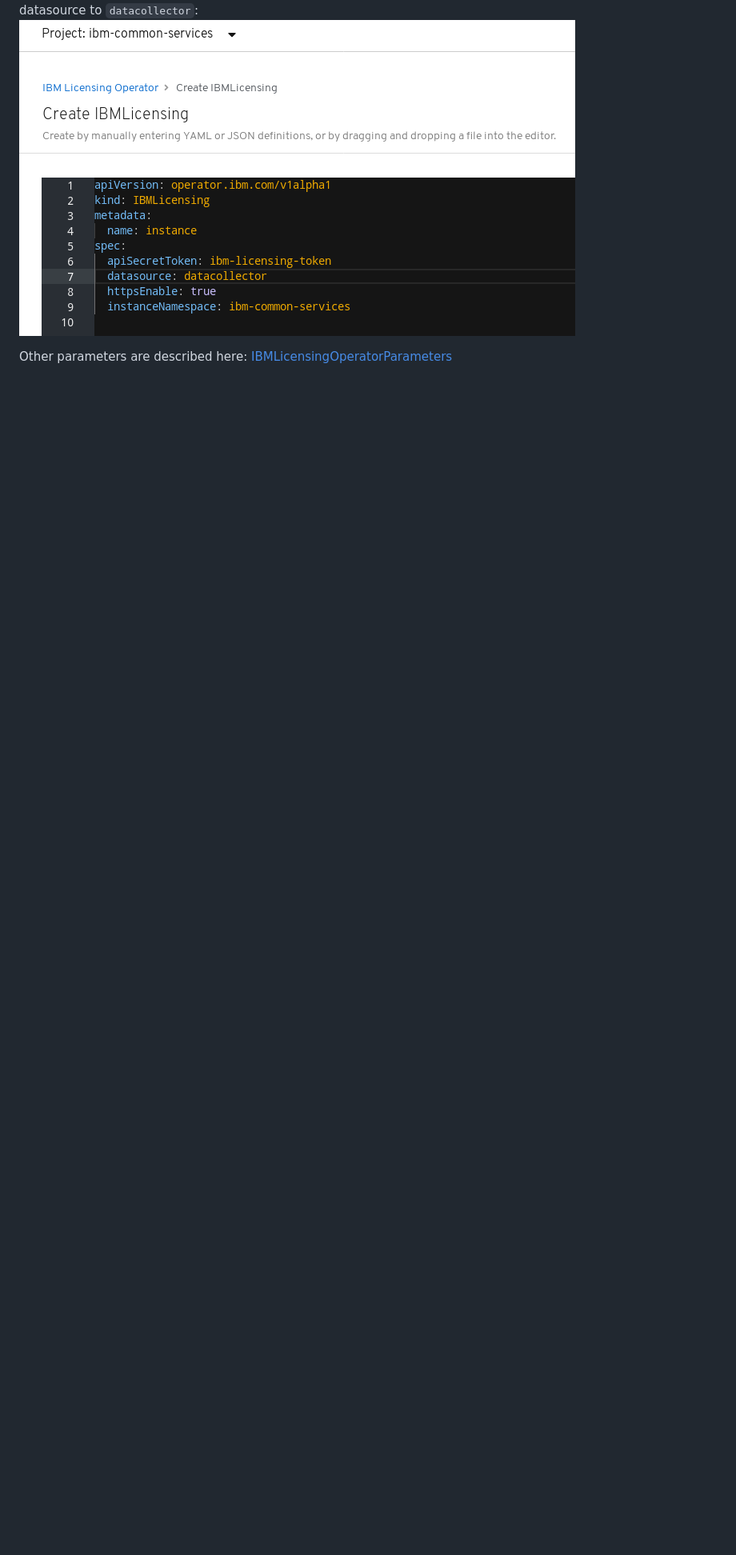
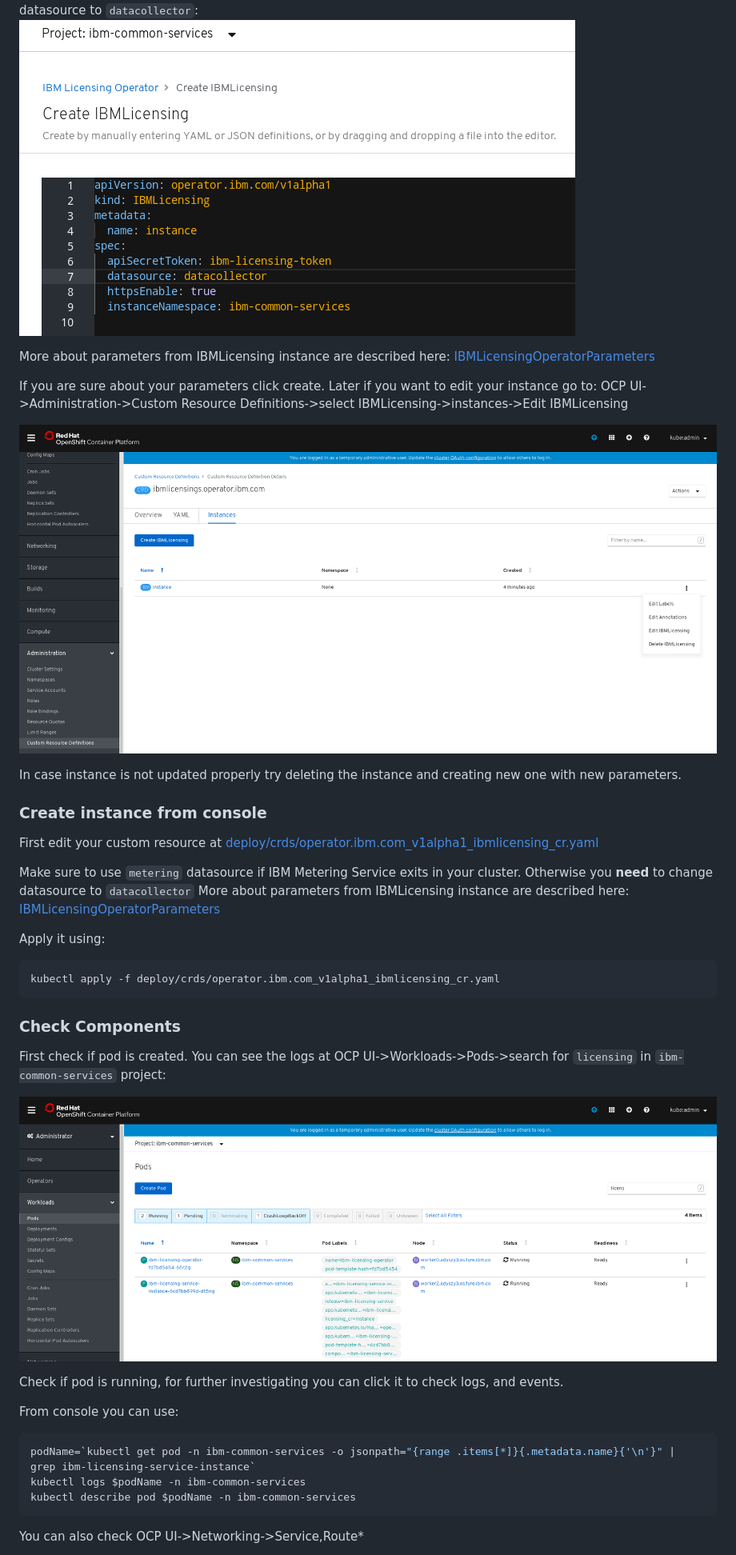
Before and after one commit to IBM/ibm-licensing-operator, a Markdown page: README.md, the part around one of its changes. Shown at 80% size. Rendered like a GitHub page; pictures changed too: images/ocp_edit_instance.png (added), images/ocp_pod.png (added); blank space fills up the shorter version.

Commit message:
finish readme

````diff
--- a/README.md
+++ b/README.md
@@ -310,4 +313,46 @@ Make sure to use `metering` datasource if IBM Metering Service exits in your clu
 Otherwise you <b>need</b> to change datasource to `datacollector`:
 ![OCP instance datacollector](images/ocp_instance_datacollector.png)
 
-Other parameters are described here: [IBMLicensingOperatorParameters](images/IBMLicensingOperatorParameters.ods)
+More about parameters from IBMLicensing instance are described here: [IBMLicensingOperatorParameters](images/IBMLicensingOperatorParameters.ods)
+
+If you are sure about your parameters click create.
+Later if you want to edit your instance go to:
+OCP UI->Administration->Custom Resource Definitions->select IBMLicensing->instances->Edit IBMLicensing
+
+![OCP Edit Instance](images/ocp_edit_instance.png)
+
+In case instance is not updated properly try deleting the instance and creating new one with new parameters.
+
+### Create instance from console
+
+First edit your custom resource at [deploy/crds/operator.ibm.com_v1alpha1_ibmlicensing_cr.yaml](deploy/crds/operator.ibm.com_v1alpha1_ibmlicensing_cr.yaml)
+
+Make sure to use `metering` datasource if IBM Metering Service exits in your cluster.
+Otherwise you <b>need</b> to change datasource to `datacollector`
+More about parameters from IBMLicensing instance are described here: [IBMLicensingOperatorParameters](images/IBMLicensingOperatorParameters.ods)
+
+Apply it using:
+
+```bash
+kubectl apply -f deploy/crds/operator.ibm.com_v1alpha1_ibmlicensing_cr.yaml
+```
+
+### Check Components
+
+First check if pod is created.
+You can see the logs at OCP UI->Workloads->Pods->search for `licensing` in `ibm-common-services` project:
+
+![OCP Pod](images/ocp_pod.png)
+
+Check if pod is running, for further investigating you can click it to check logs, and events.
+
+From console you can use:
+
+```bash
+podName=`kubectl get pod -n ibm-common-services -o jsonpath="{range .items[*]}{.metadata.name}{'\n'}" | grep ibm-licensing-service-instance`
+kubectl logs $podName -n ibm-common-services
+kubectl describe pod $podName -n ibm-common-services
+```
+
+You can also check OCP UI->Networking->Service,Route*
+
````
Also changed, not shown: other parts of README.md (+34 -3 lines), images/ibm_licensing_service_ui.png (added), images/ocp_route.png (added), images/ocp_token.png (added), images/ocp_token_gen.png (added).
